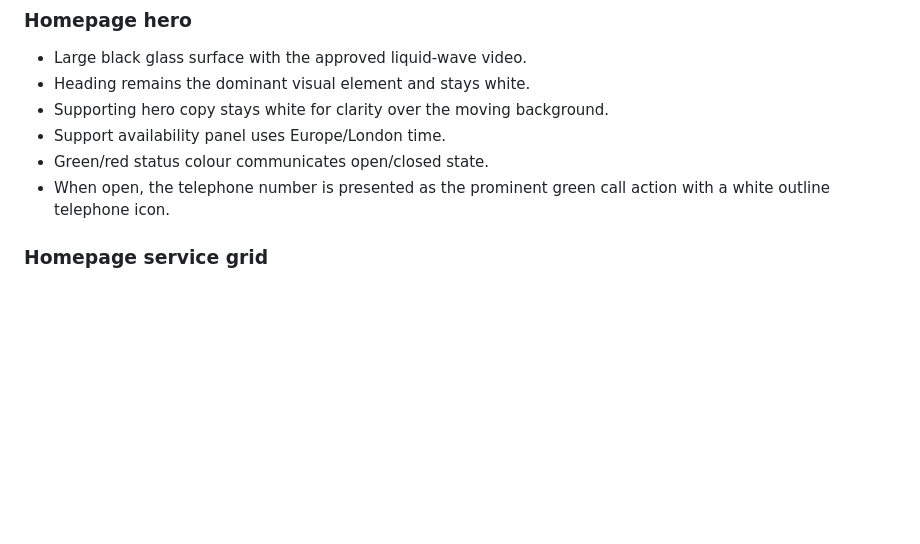
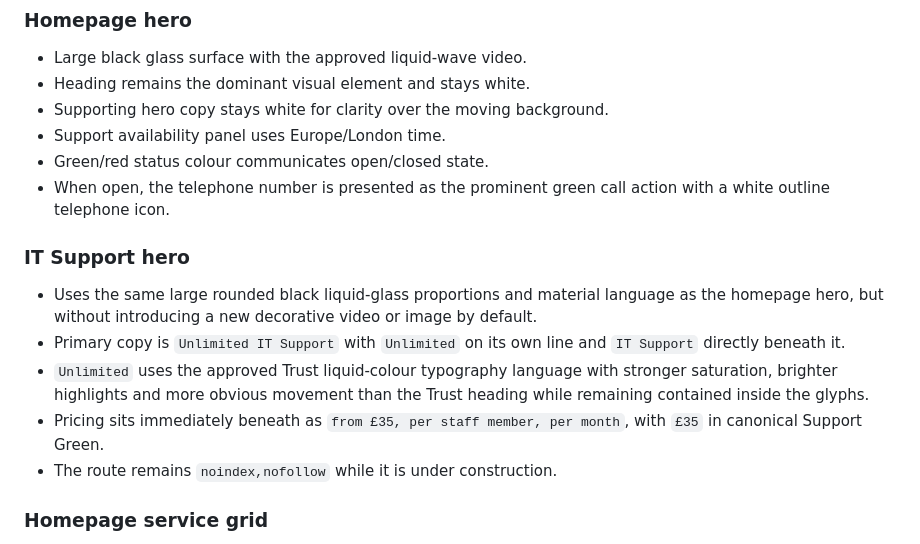
Before and after one commit to charliehart2k-tech/stapleit-website, a Markdown page: DESIGN-SYSTEM.md, the part around the change. GitHub-like rendering; blank space fills up the shorter version.

Commit message:
Document IT Support hero baseline

```diff
--- a/DESIGN-SYSTEM.md
+++ b/DESIGN-SYSTEM.md
@@ -143,6 +143,14 @@ Repeated cards should generally use less blur than major hero surfaces. Backdrop
 - Support availability panel uses Europe/London time.
 - Green/red status colour communicates open/closed state.
 - When open, the telephone number is presented as the prominent green call action with a white outline telephone icon.
+
+### IT Support hero
+
+- Uses the same large rounded black liquid-glass proportions and material language as the homepage hero, but without introducing a new decorative video or image by default.
+- Primary copy is `Unlimited IT Support` with `Unlimited` on its own line and `IT Support` directly beneath it.
+- `Unlimited` uses the approved Trust liquid-colour typography language with stronger saturation, brighter highlights and more obvious movement than the Trust heading while remaining contained inside the glyphs.
+- Pricing sits immediately beneath as `from £35, per staff member, per month`, with `£35` in canonical Support Green.
+- The route remains `noindex,nofollow` while it is under construction.
 
 ### Homepage service grid
 
```
